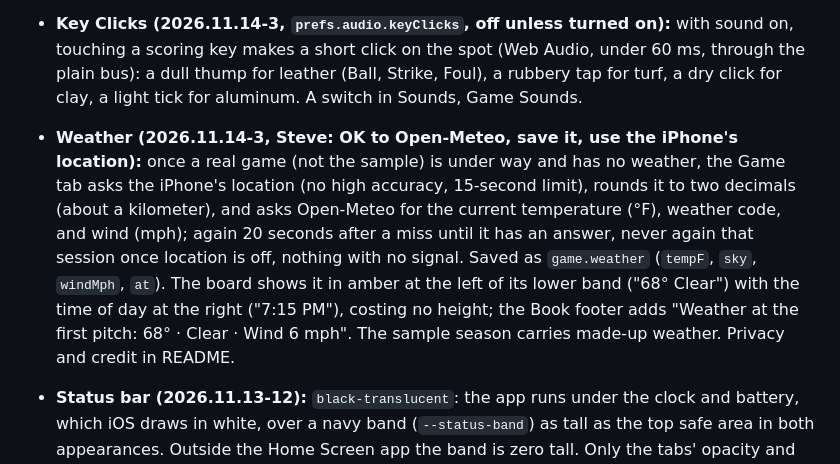
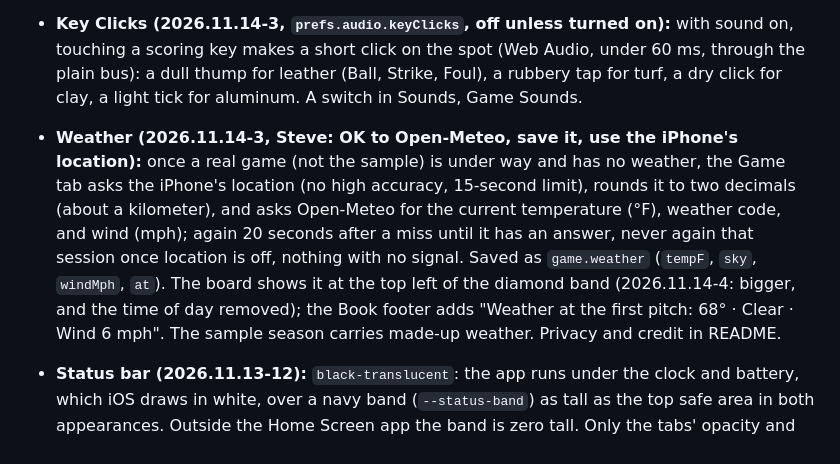
Before and after one commit to bullington-steve/dugout-scorekeeping-app, a Markdown page: docs/SPEC.md, the part around one of its changes. GitHub-like rendering.

```diff
--- a/docs/SPEC.md
+++ b/docs/SPEC.md
@@ -379,6 +380,6 @@ Grouped; each item opens its own screen; ✕ or Done returns to Settings:
 - **Header keys (2026.11.14-3):** the Organ, speaker, and gear are thin brushed-aluminum rings (1.5-point frame, the tools row's grain and light), lighter than the old filled circles. Sound on: a small gold lamp lights in the speaker's ring, with the speaker's waves; off: a dark socket and the slashed speaker.
 - **Key Clicks (2026.11.14-3, `prefs.audio.keyClicks`, off unless turned on):** with sound on, touching a scoring key makes a short click on the spot (Web Audio, under 60 ms, through the plain bus): a dull thump for leather (Ball, Strike, Foul), a rubbery tap for turf, a dry click for clay, a light tick for aluminum. A switch in Sounds, Game Sounds.
-- **Weather (2026.11.14-3, Steve: OK to Open-Meteo, save it, use the iPhone's location):** once a real game (not the sample) is under way and has no weather, the Game tab asks the iPhone's location (no high accuracy, 15-second limit), rounds it to two decimals (about a kilometer), and asks Open-Meteo for the current temperature (°F), weather code, and wind (mph); again 20 seconds after a miss until it has an answer, never again that session once location is off, nothing with no signal. Saved as `game.weather` (`tempF`, `sky`, `windMph`, `at`). The board shows it in amber at the left of its lower band ("68° Clear") with the time of day at the right ("7:15 PM"), costing no height; the Book footer adds "Weather at the first pitch: 68° · Clear · Wind 6 mph". The sample season carries made-up weather. Privacy and credit in README.
+- **Weather (2026.11.14-3, Steve: OK to Open-Meteo, save it, use the iPhone's location):** once a real game (not the sample) is under way and has no weather, the Game tab asks the iPhone's location (no high accuracy, 15-second limit), rounds it to two decimals (about a kilometer), and asks Open-Meteo for the current temperature (°F), weather code, and wind (mph); again 20 seconds after a miss until it has an answer, never again that session once location is off, nothing with no signal. Saved as `game.weather` (`tempF`, `sky`, `windMph`, `at`). The board shows it at the top left of the diamond band (2026.11.14-4: bigger, and the time of day removed); the Book footer adds "Weather at the first pitch: 68° · Clear · Wind 6 mph". The sample season carries made-up weather. Privacy and credit in README.
 - **Status bar (2026.11.13-12):** `black-translucent`: the app runs under the clock and battery, which iOS draws in white, over a navy band (`--status-band`) as tall as the top safe area in both appearances. Outside the Home Screen app the band is zero tall. Only the tabs' opacity and position animate; the bar's own colors snap (2026.11.13-14, LESSONS 92). Reduce Motion swaps without sliding; Increase Contrast and Reduce Transparency make the circle solid.
 
 - **App icon:** the standard ScoreKept scorebook for everyone (not team-colored): a hardbound scorebook cover with stitched spine and cream page edges, a white diamond with three bases and a real home plate, white thin baselines, white R·H·E numbers in a dark inset panel, score-bug gloss and stripe, a white sticker outline. 180, 192, 512 px PNGs plus manifest. Name under icon: ScoreKept.
```
Also changed, not shown: other parts of docs/SPEC.md (+1 -0 lines), README.md (+2 -2 lines), docs/LESSONS.md (+1 -0 lines), docs/screenshots/game-dark.png, docs/screenshots/game-light.png, 11 other files.
